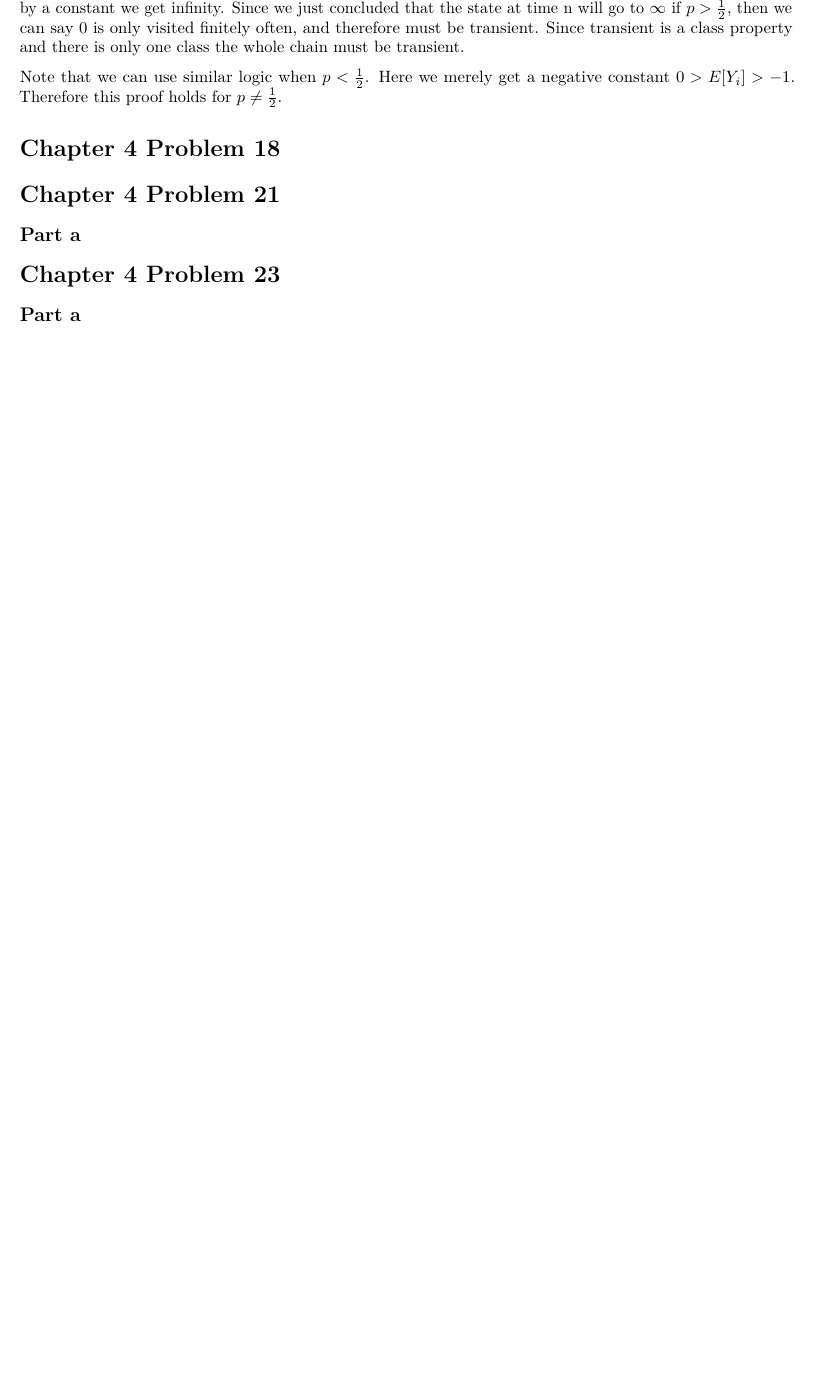
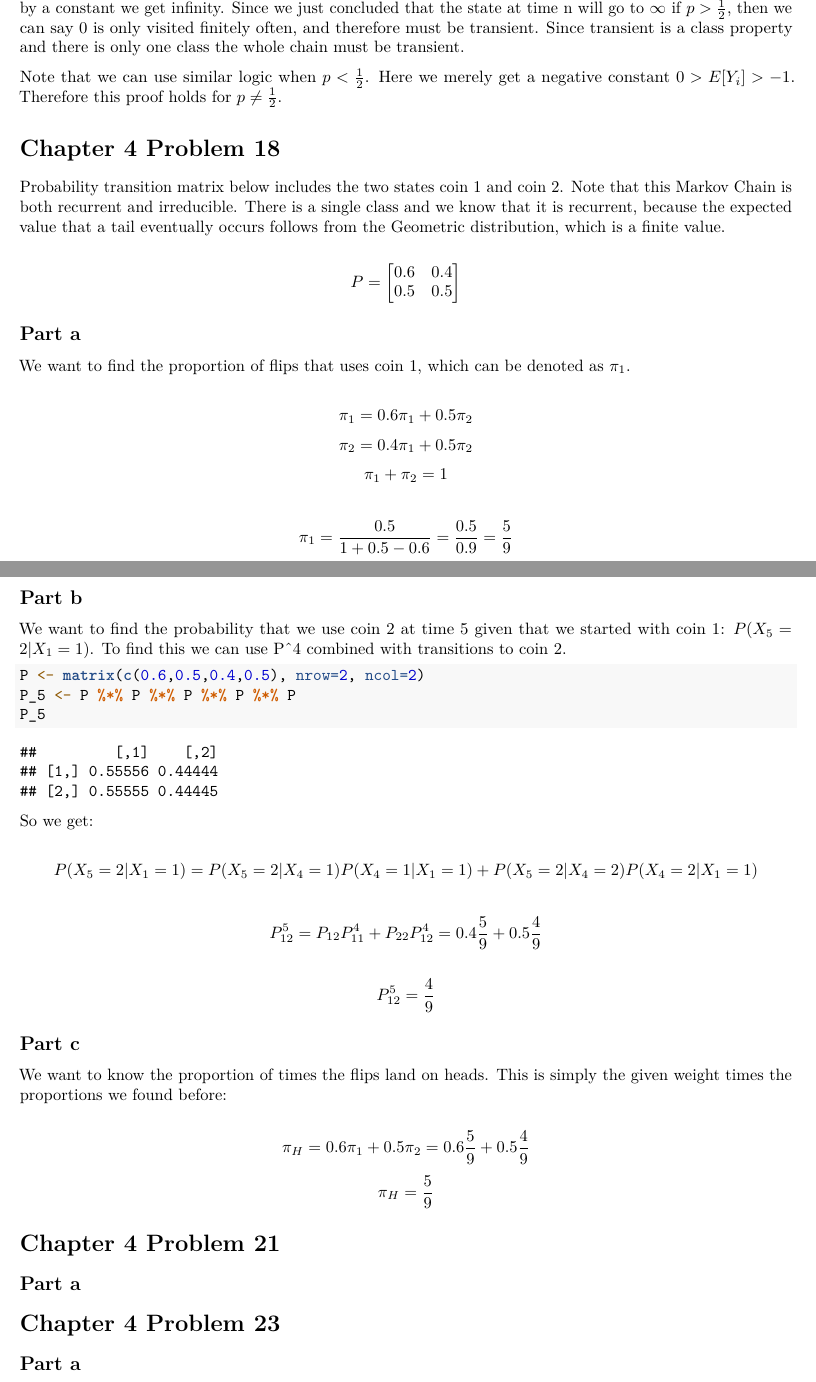
Before and after one commit to bevvvvv/FA2020-StochModel, an R Markdown document (HW06.Rmd): part of the page before the commit and two parts of pages 1 and 2 of 2 after it, the two joined at a grey line, cut so that both start at the same text, the shorter picture padded with empty space. Rendered offline with R 4.5, knitr and Pandoc, then LaTeX, with nearby package versions.

Commit message:
hw6 4.18

````diff
--- a/HW06.Rmd
+++ b/HW06.Rmd
@@ -23,6 +23,50 @@ Note that we can use similar logic when $p < \frac12$. Here we merely get a nega
 
 # Chapter 4 Problem 18
 
+Probability transition matrix below includes the two states coin 1 and coin 2. Note that this Markov Chain is both recurrent and irreducible. There is a single class and we know that it is recurrent, because the expected value that a tail eventually occurs follows from the Geometric distribution, which is a finite value.
+
+$$
+P =\begin{bmatrix}
+0.6 & 0.4\\
+0.5 & 0.5
+\end{bmatrix}
+$$
+
+## Part a
+
+We want to find the proportion of flips that uses coin 1, which can be denoted as $\pi_1$.
+
+\[\pi_1 = 0.6\pi_1 + 0.5\pi_2\]
+\[\pi_2 = 0.4\pi_1 + 0.5\pi_2\]
+\[\pi_1 + \pi_2 = 1\]
+
+\[\pi_1 = \frac{0.5}{1 + 0.5-0.6} = \frac{0.5}{0.9} = \frac59\]
+
+## Part b
+
+We want to find the probability that we use coin 2 at time 5 given that we started with coin 1: $P(X_5=2 |X_1=1)$. To find this we can use P^4 combined with transitions to coin 2.
+
+```{r}
+P <- matrix(c(0.6,0.5,0.4,0.5), nrow=2, ncol=2)
+P_5 <- P %*% P %*% P %*% P %*% P
+P_5
+```
+
+So we get:
+
+\[P(X_5=2 |X_1=1) = P(X_5=2 |X_4=1)P(X_4=1 |X_1=1) + P(X_5=2 |X_4=2)P(X_4=2 |X_1=1)\]
+
+\[P^5_{12} = P_{12}P^4_{11}+P_{22}P^4_{12} = 0.4\frac59+0.5\frac49\]
+
+\[P^5_{12} = \frac49\]
+
+## Part c
+
+We want to know the proportion of times the flips land on heads. This is simply the given weight times the proportions we found before:
+
+\[\pi_H = 0.6\pi_1+0.5\pi_2 = 0.6\frac59 + 0.5\frac49\]
+\[\pi_H = \frac59\]
+
 # Chapter 4 Problem 21
 
 ## Part a
````
Also changed, not shown: HW06.pdf.
